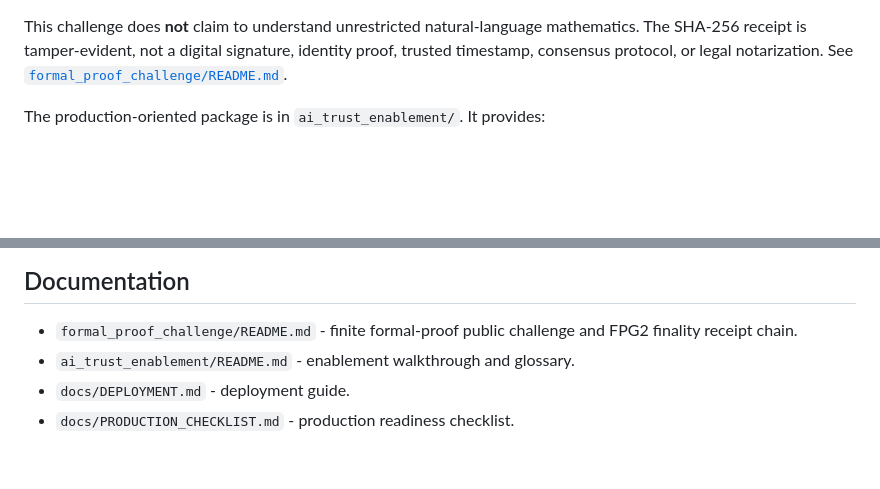
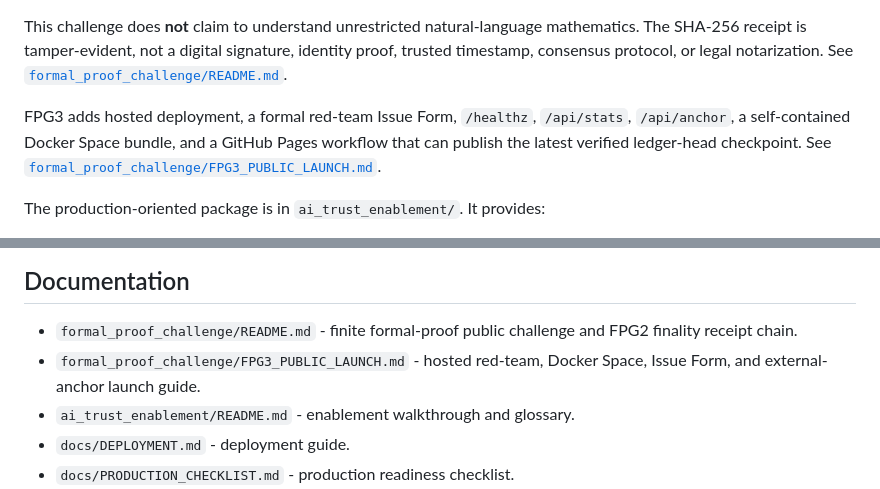
Before and after one commit to Parveen117/Artificial-intelligence, a Markdown page: README.md, 2 parts joined by grey strips. Drawn GitHub-style; blank space fills up the shorter version.

Commit message:
Expose FPG3 public launch in repository README

```diff
--- a/README.md
+++ b/README.md
@@ -35,6 +35,8 @@ Use **Seal public receipt** to append either a valid `COMMIT` or a typed `REJECT
 A real break is an invalid proof written in the admitted grammar that receives `VALID_PROOF`. Unsupported prose or an unknown rule correctly fails closed as `PARSE_NOT_ADMITTED`.
 
 This challenge does **not** claim to understand unrestricted natural-language mathematics. The SHA-256 receipt is tamper-evident, not a digital signature, identity proof, trusted timestamp, consensus protocol, or legal notarization. See [`formal_proof_challenge/README.md`](formal_proof_challenge/README.md).
+
+FPG3 adds hosted deployment, a formal red-team Issue Form, `/healthz`, `/api/stats`, `/api/anchor`, a self-contained Docker Space bundle, and a GitHub Pages workflow that can publish the latest verified ledger-head checkpoint. See [`formal_proof_challenge/FPG3_PUBLIC_LAUNCH.md`](formal_proof_challenge/FPG3_PUBLIC_LAUNCH.md).
 
 The production-oriented package is in `ai_trust_enablement/`. It provides:
 
@@ -125,6 +127,7 @@ Future Arrow estimates where the recognition trajectory may go next. ECL can sea
 ## Documentation
 
 - `formal_proof_challenge/README.md` - finite formal-proof public challenge and FPG2 finality receipt chain.
+- `formal_proof_challenge/FPG3_PUBLIC_LAUNCH.md` - hosted red-team, Docker Space, Issue Form, and external-anchor launch guide.
 - `ai_trust_enablement/README.md` - enablement walkthrough and glossary.
 - `docs/DEPLOYMENT.md` - deployment guide.
 - `docs/PRODUCTION_CHECKLIST.md` - production readiness checklist.
```
